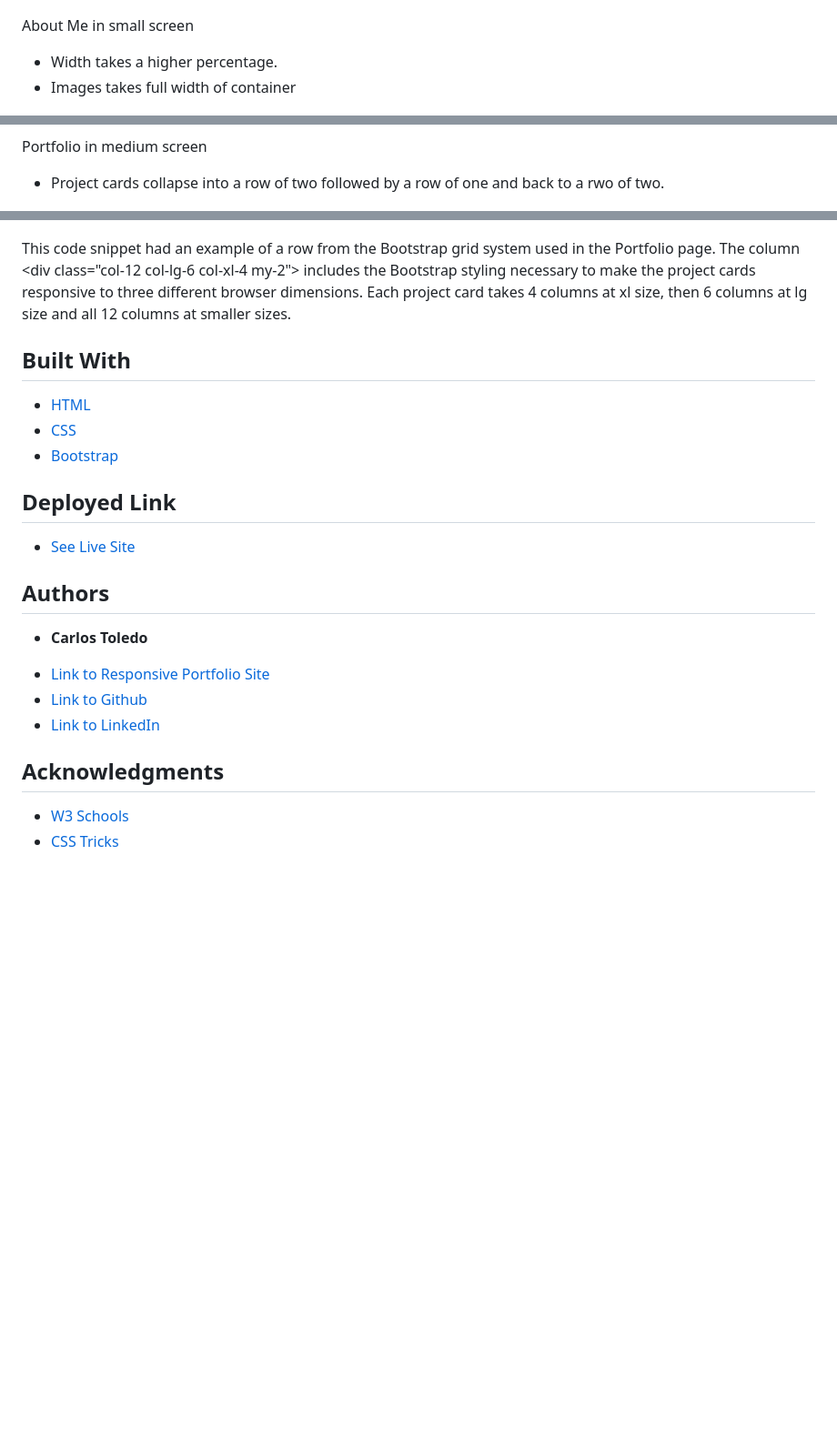
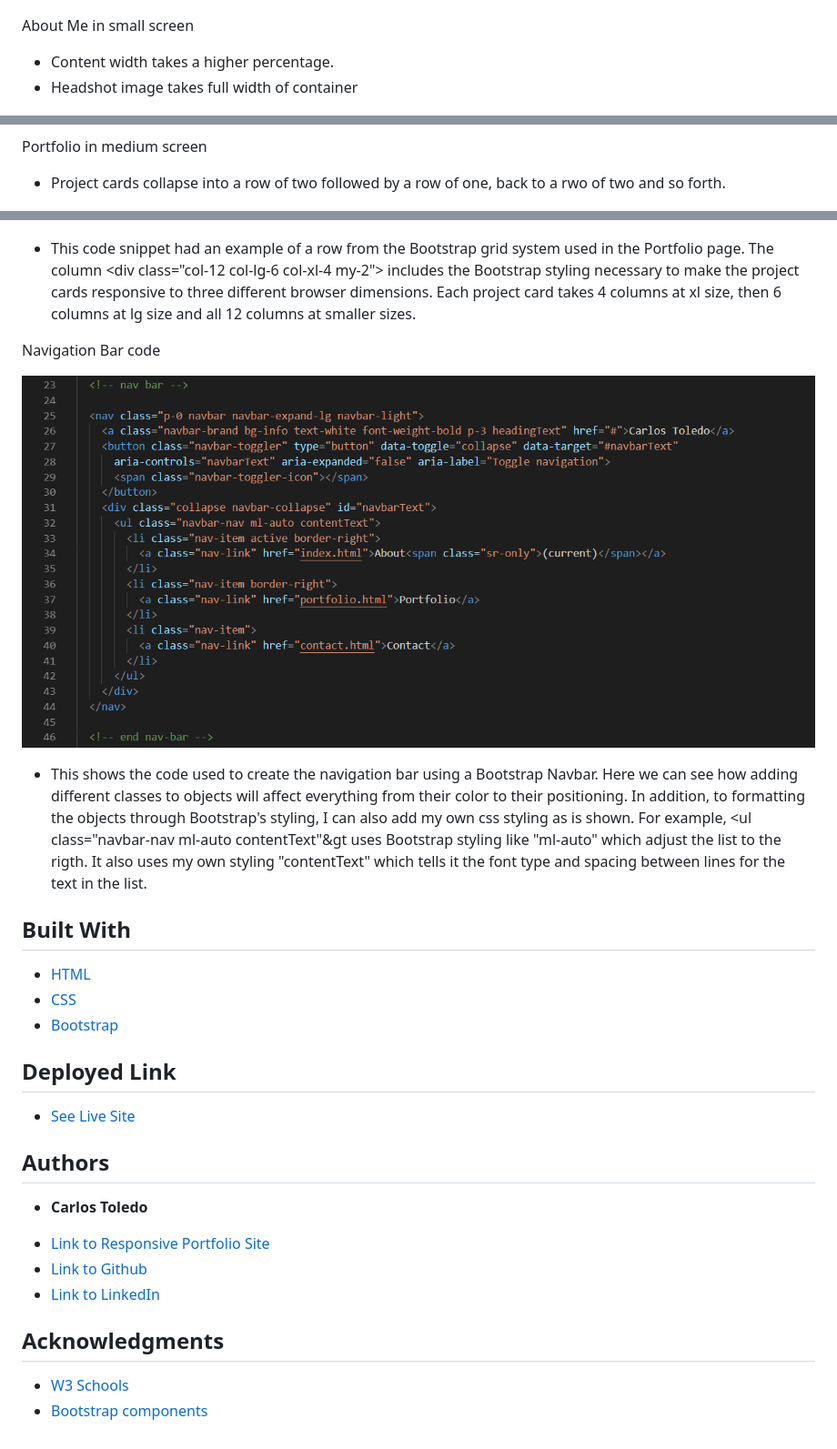
Before and after one commit to kqarlos/Responsive-portfolio, a Markdown page: README.md, 3 parts joined by grey strips. Shown: that part at 91% size. Rendered like a GitHub page; pictures changed too: assets/images/nav-bar-snippet.png (added); blank space fills up the shorter version.

Commit message:
Updated README with a navbar code snippet

```diff
--- a/README.md
+++ b/README.md
@@ -18,8 +18,8 @@ About Me in medium screen :
 ![Site](assets/images/index-md.png)
 
 About Me in small screen
-* Width takes a higher percentage.
-* Images takes full width of container
+* Content width takes a higher percentage.
+* Headshot image takes full width of container
 
 ![Site](assets/images/index-sm.png)
 
@@ -33,7 +33,7 @@ Portfolio in large screen
 ![Site](assets/images/portfolio-lg.png)
 
 Portfolio in medium screen
-* Project cards collapse into a row of two followed by a row of one and back to a rwo of two.
+* Project cards collapse into a row of two followed by a row of one, back to a rwo of two and so forth.
 
 ![Site](assets/images/portfolio-md.png)
 
@@ -47,6 +49,12 @@ Portfolio in small screen
 ![Site](assets/images/portfolio-row-snippet.png)
 
-This code snippet had an example of a row from the Bootstrap grid system used in the Portfolio page. The column &lt;div class="col-12 col-lg-6 col-xl-4 my-2"&gt; includes the Bootstrap styling necessary to make the project cards responsive to three different browser dimensions. Each project card takes 4 columns at xl size, then 6 columns at lg size and all 12 columns at smaller sizes.
+* This code snippet had an example of a row from the Bootstrap grid system used in the Portfolio page. The column &lt;div class="col-12 col-lg-6 col-xl-4 my-2"&gt; includes the Bootstrap styling necessary to make the project cards responsive to three different browser dimensions. Each project card takes 4 columns at xl size, then 6 columns at lg size and all 12 columns at smaller sizes.
+
+Navigation Bar code
+
+![Site](assets/images/nav-bar-snippet.png)
+
+* This shows the code used to create the navigation bar using a Bootstrap Navbar. Here we can see how adding different classes to objects will affect everything from their color to their positioning. In addition, to formatting the objects through Bootstrap's styling, I can also add my own css styling as is shown. For example, &lt;ul class="navbar-nav ml-auto contentText"&gt uses Bootstrap styling like "ml-auto" which adjust the list to the rigth. It also uses my own styling "contentText" which tells it the font type and spacing between lines for the text in the list.
 
 ## Built With
 
@@ -57,7 +65,6 @@ This code snippet had an example of a row from the Bootstrap grid system used in
 ## Deployed Link
 
 * [See Live Site](https://kqarlos.github.io/Responsive-portfolio/index.html)
-
 
 ## Authors
 
@@ -71,4 +78,4 @@ This code snippet had an example of a row from the Bootstrap grid system used in
 ## Acknowledgments
 
 * [W3 Schools](https://www.w3schools.com/)
-* [CSS Tricks](https://css-tricks.com/couple-takes-sticky-footer/)
+* [Bootstrap components](https://getbootstrap.com/docs/4.4/components/navbar/)
```
Also changed, not shown: other parts of README.md (+4 -2 lines).
